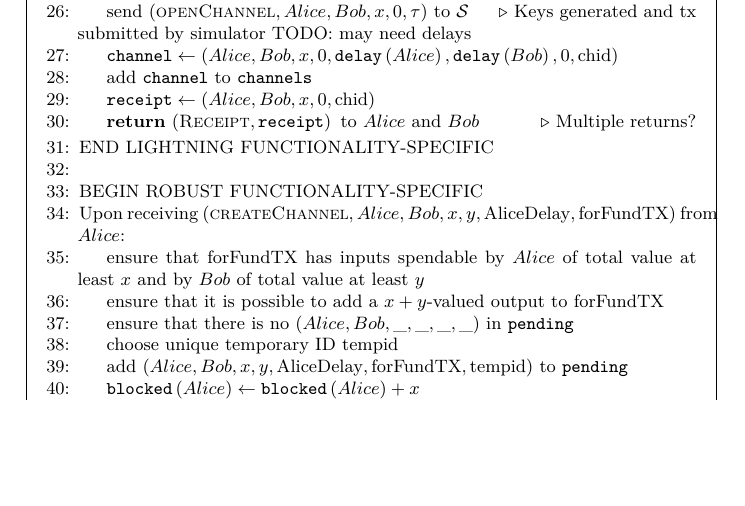
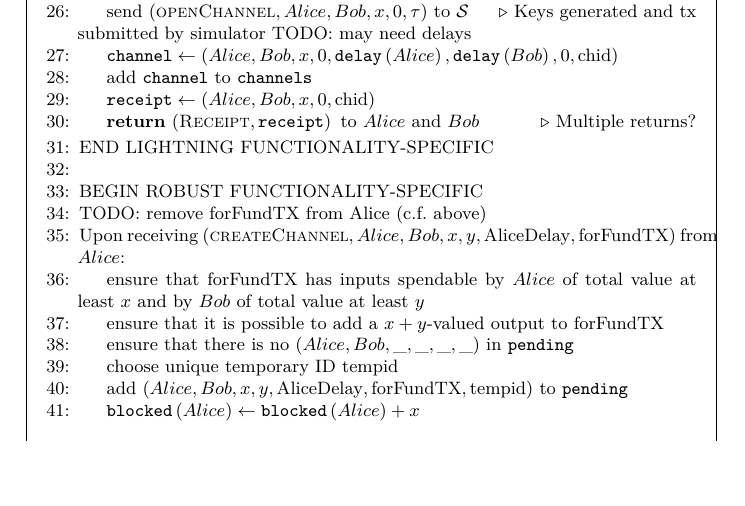
Before and after one commit to OrfeasLitos/PaymentChannels, a LaTeX paper (src/paymentChannels.tex, which reads src/payfunc.tex): part of page 24 of 27, cut so that both start at the same text, the shorter picture padded with empty space. Compiled offline with pdfLaTeX.

Commit message:
Add TODO note

```diff
--- a/src/payfunc.tex
+++ b/src/payfunc.tex
@@ -89,6 +89,7 @@
     \State
 
     \State BEGIN ROBUST FUNCTIONALITY-SPECIFIC
+    \State TODO: remove forFundTX from Alice (c.f. above)
     \State Upon receiving $\left(\textsc{createChannel}, Alice, Bob, x, y,
     \mathrm{AliceDelay}, \mathrm{forFundTX}\right)$ from $Alice$:
     \Indent
```
